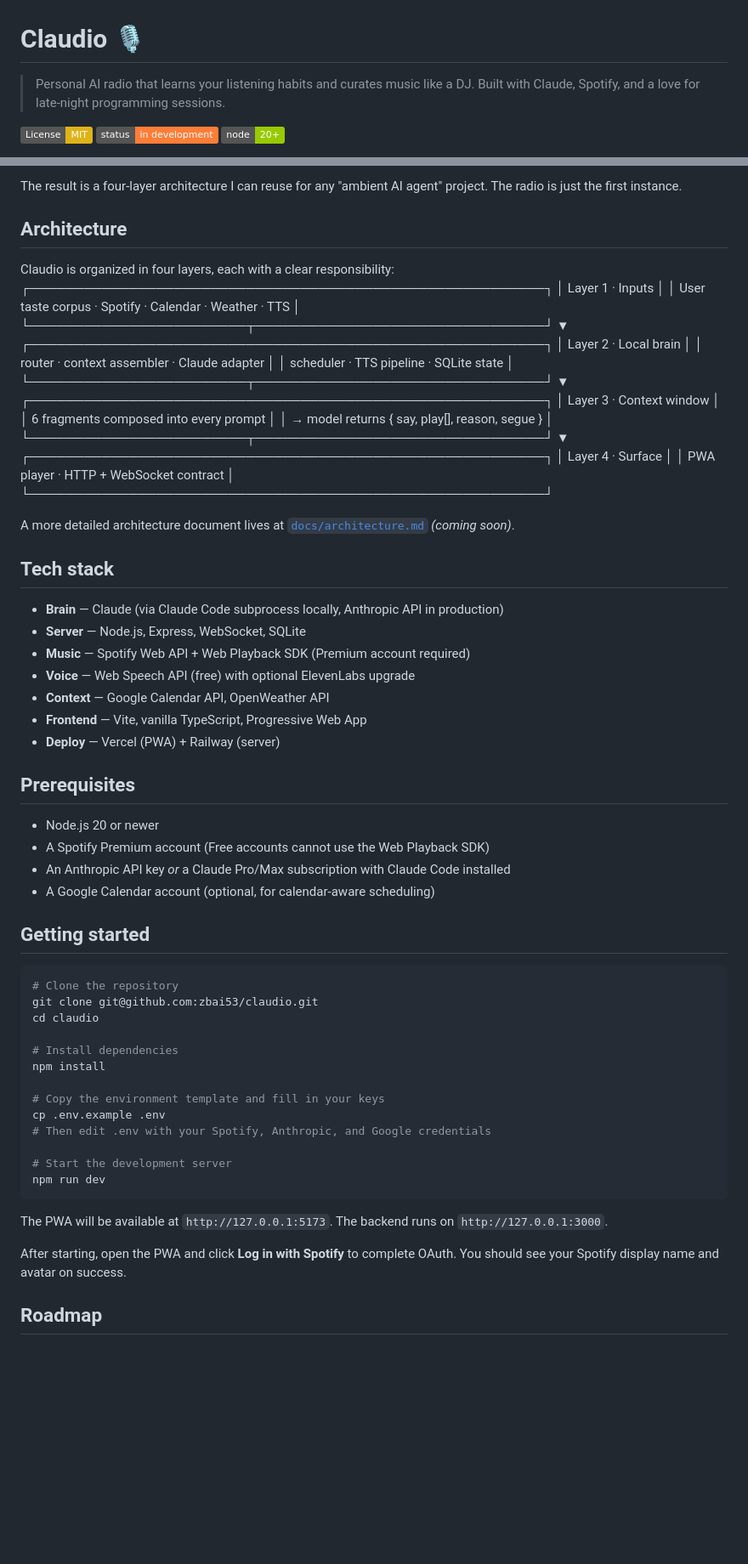
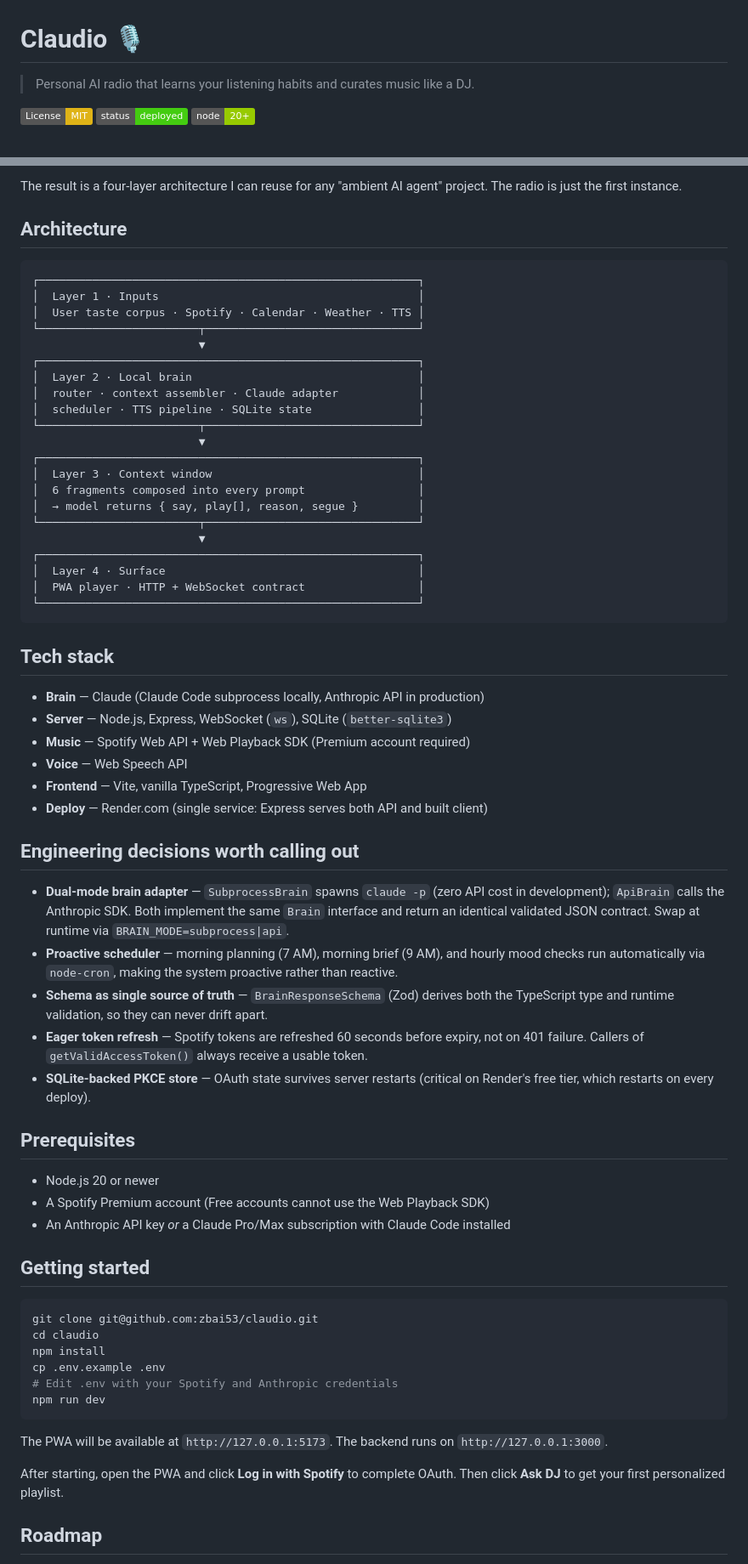
Before and after one commit to zbai53/claudio, a Markdown page: README.md, 2 parts joined by grey strips. Shown at 85% size. Rendered like a GitHub page; badges without logos; blank space fills up the shorter version.

Commit message:
docs: final readme with live url, screenshots, and engineering decisions

````diff
--- a/README.md
+++ b/README.md
@@ -1,8 +1,7 @@
 # Claudio 🎙️
 
 > Personal AI radio that learns your listening habits and curates music like a DJ.
-> Built with Claude, Spotify, and a love for late-night programming sessions.
 
 [![License: MIT](https://img.shields.io/badge/License-MIT-yellow.svg)](./LICENSE)
-[![Status](https://img.shields.io/badge/status-in_development-orange)](#roadmap)
+[![Status](https://img.shields.io/badge/status-deployed-brightgreen)](#)
 [![Node](https://img.shields.io/badge/node-20%2B-green)](#prerequisites)
@@ -39,63 +46,69 @@ project. The radio is just the first instance.
 
 ## Architecture
 
-Claudio is organized in four layers, each with a clear responsibility:
+```
 ┌─────────────────────────────────────────────────────────┐
 │  Layer 1 · Inputs                                       │
 │  User taste corpus · Spotify · Calendar · Weather · TTS │
 └────────────────────────┬────────────────────────────────┘
-▼
+                         ▼
 ┌─────────────────────────────────────────────────────────┐
 │  Layer 2 · Local brain                                  │
 │  router · context assembler · Claude adapter            │
 │  scheduler · TTS pipeline · SQLite state                │
 └────────────────────────┬────────────────────────────────┘
-▼
+                         ▼
 ┌─────────────────────────────────────────────────────────┐
 │  Layer 3 · Context window                               │
 │  6 fragments composed into every prompt                 │
 │  → model returns { say, play[], reason, segue }         │
 └────────────────────────┬────────────────────────────────┘
-▼
+                         ▼
 ┌─────────────────────────────────────────────────────────┐
 │  Layer 4 · Surface                                      │
 │  PWA player · HTTP + WebSocket contract                 │
 └─────────────────────────────────────────────────────────┘
-
-A more detailed architecture document lives at [`docs/architecture.md`](./docs/architecture.md) _(coming soon)_.
+```
 
 ## Tech stack
 
-- **Brain** — Claude (via Claude Code subprocess locally, Anthropic API in production)
-- **Server** — Node.js, Express, WebSocket, SQLite
+- **Brain** — Claude (Claude Code subprocess locally, Anthropic API in production)
+- **Server** — Node.js, Express, WebSocket (`ws`), SQLite (`better-sqlite3`)
 - **Music** — Spotify Web API + Web Playback SDK (Premium account required)
-- **Voice** — Web Speech API (free) with optional ElevenLabs upgrade
-- **Context** — Google Calendar API, OpenWeather API
+- **Voice** — Web Speech API
 - **Frontend** — Vite, vanilla TypeScript, Progressive Web App
-- **Deploy** — Vercel (PWA) + Railway (server)
+- **Deploy** — Render.com (single service: Express serves both API and built client)
+
+## Engineering decisions worth calling out
+
+- **Dual-mode brain adapter** — `SubprocessBrain` spawns `claude -p` (zero API cost
+  in development); `ApiBrain` calls the Anthropic SDK. Both implement the same
+  `Brain` interface and return an identical validated JSON contract. Swap at runtime
+  via `BRAIN_MODE=subprocess|api`.
+- **Proactive scheduler** — morning planning (7 AM), morning brief (9 AM), and
+  hourly mood checks run automatically via `node-cron`, making the system proactive
+  rather than reactive.
+- **Schema as single source of truth** — `BrainResponseSchema` (Zod) derives both
+  the TypeScript type and runtime validation, so they can never drift apart.
+- **Eager token refresh** — Spotify tokens are refreshed 60 seconds before expiry,
+  not on 401 failure. Callers of `getValidAccessToken()` always receive a usable token.
+- **SQLite-backed PKCE store** — OAuth state survives server restarts (critical on
+  Render's free tier, which restarts on every deploy).
 
 ## Prerequisites
 
 - Node.js 20 or newer
 - A Spotify Premium account (Free accounts cannot use the Web Playback SDK)
 - An Anthropic API key _or_ a Claude Pro/Max subscription with Claude Code installed
-- A Google Calendar account (optional, for calendar-aware scheduling)
 
 ## Getting started
 
 ```bash
-# Clone the repository
 git clone git@github.com:zbai53/claudio.git
 cd claudio
-
-# Install dependencies
 npm install
-
-# Copy the environment template and fill in your keys
 cp .env.example .env
-# Then edit .env with your Spotify, Anthropic, and Google credentials
-
-# Start the development server
+# Edit .env with your Spotify and Anthropic credentials
 npm run dev
 ```
 
@@ -103,7 +116,7 @@ The PWA will be available at `http://127.0.0.1:5173`.
 The backend runs on `http://127.0.0.1:3000`.
 
 After starting, open the PWA and click **Log in with Spotify** to complete
-OAuth. You should see your Spotify display name and avatar on success.
+OAuth. Then click **Ask DJ** to get your first personalized playlist.
 
 ## Roadmap
 
````
Also changed, not shown: other parts of README.md (+26 -20 lines).
